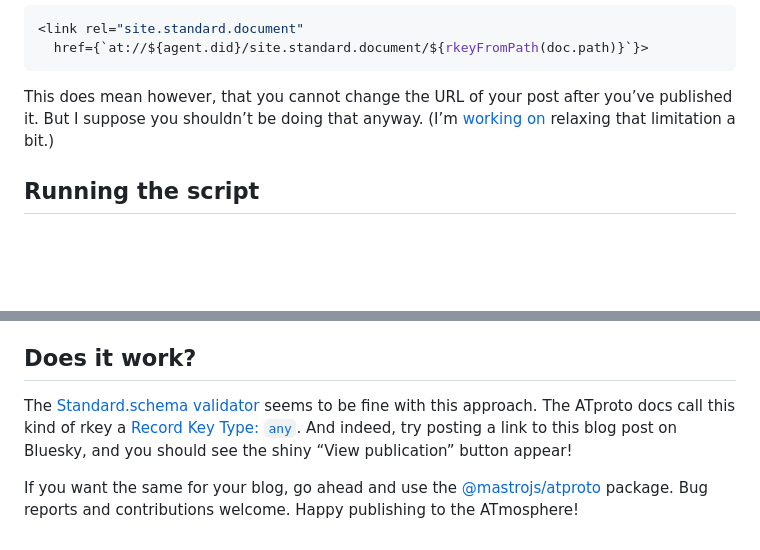
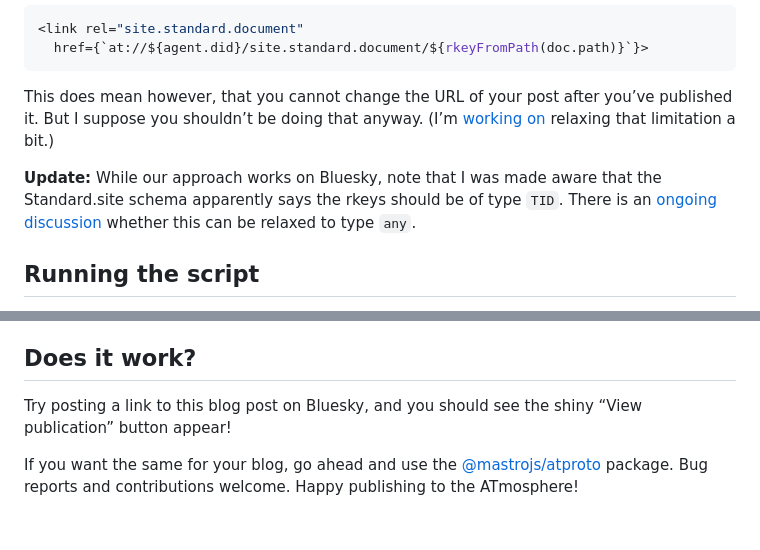
Before and after one commit to mastrojs/mastrojs.github.io, a Markdown page: data/blog/2026-06-05-how-to-add-standard-site-support-to-your-website.md, 2 parts joined by grey strips. Rendered like a GitHub page; blank space fills up the shorter version.

Commit message:
Update how-to-add-standard-site-support-to-your-website

```diff
--- a/data/blog/2026-06-05-how-to-add-standard-site-support-to-your-website.md
+++ b/data/blog/2026-06-05-how-to-add-standard-site-support-to-your-website.md
@@ -56,6 +56,8 @@ Since rkeys cannot contain slashes and other special characters, e.g. the rkey f
 
 This does mean however, that you cannot change the URL of your post after you’ve published it. But I suppose you shouldn’t be doing that anyway. (I’m [working on](https://github.com/mastrojs/atproto/issues/2) relaxing that limitation a bit.)
 
+**Update:** While our approach works on Bluesky, note that I was made aware that the Standard.site schema apparently says the rkeys should be of type `TID`. There is an [ongoing discussion](https://tangled.org/standard.site/lexicons/issues/7#comment-3mnm5xd5prb22) whether this can be relaxed to type `any`.
+
 
 ## Running the script
 
@@ -92,6 +94,6 @@ Whenever you run your script, it will fetch the existing records from your PDS,
 
 ## Does it work?
 
-The [Standard.schema validator](https://site-validator.fly.dev) seems to be fine with this approach. The ATproto docs call this kind of rkey a [Record Key Type: `any`](https://atproto.com/specs/record-key#record-key-type-any). And indeed, try posting a link to this blog post on Bluesky, and you should see the shiny “View publication” button appear!
+Try posting a link to this blog post on Bluesky, and you should see the shiny “View publication” button appear!
 
 If you want the same for your blog, go ahead and use the [@mastrojs/atproto](https://github.com/mastrojs/atproto) package. Bug reports and contributions welcome. Happy publishing to the ATmosphere!
```
